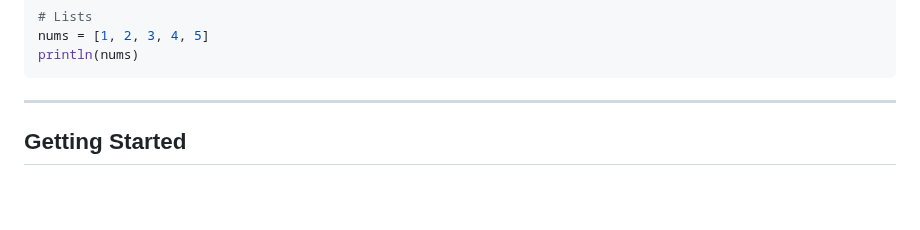
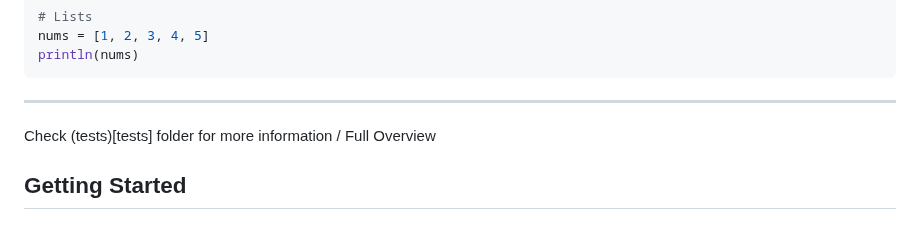
Before and after one commit to memecoder12345678/Zerionyx, a Markdown page: README.md, the part around one of its changes. Drawn GitHub-style; blank space fills up the shorter version.

````diff
--- a/README.md
+++ b/README.md
@@ -76,6 +76,8 @@ println(nums)
 ```
 
 ---
+
+Check (tests)[tests] folder for more information / Full Overview
 
 ## Getting Started
 
````
Also changed, not shown: other parts of README.md (+1 -1 lines).
